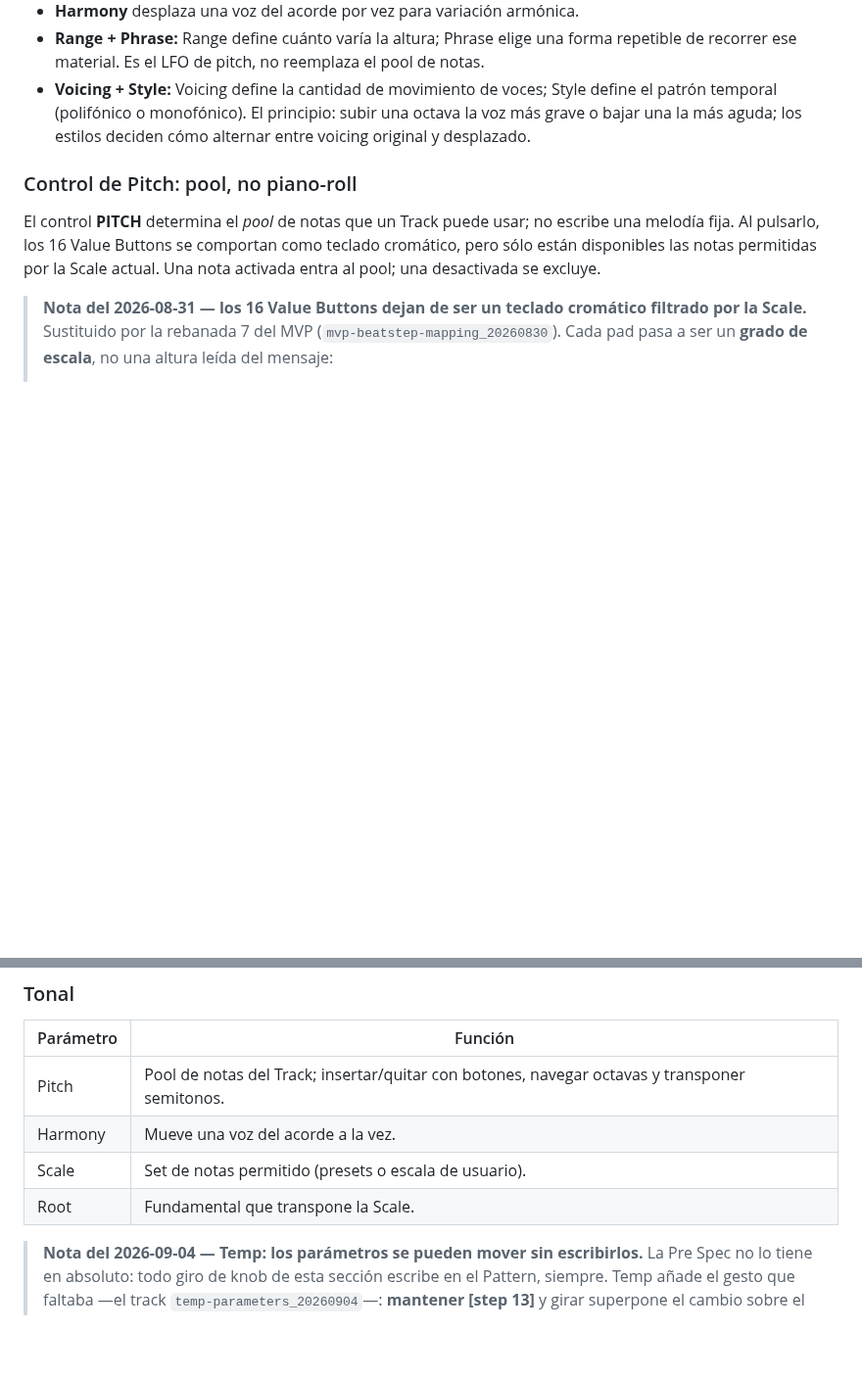
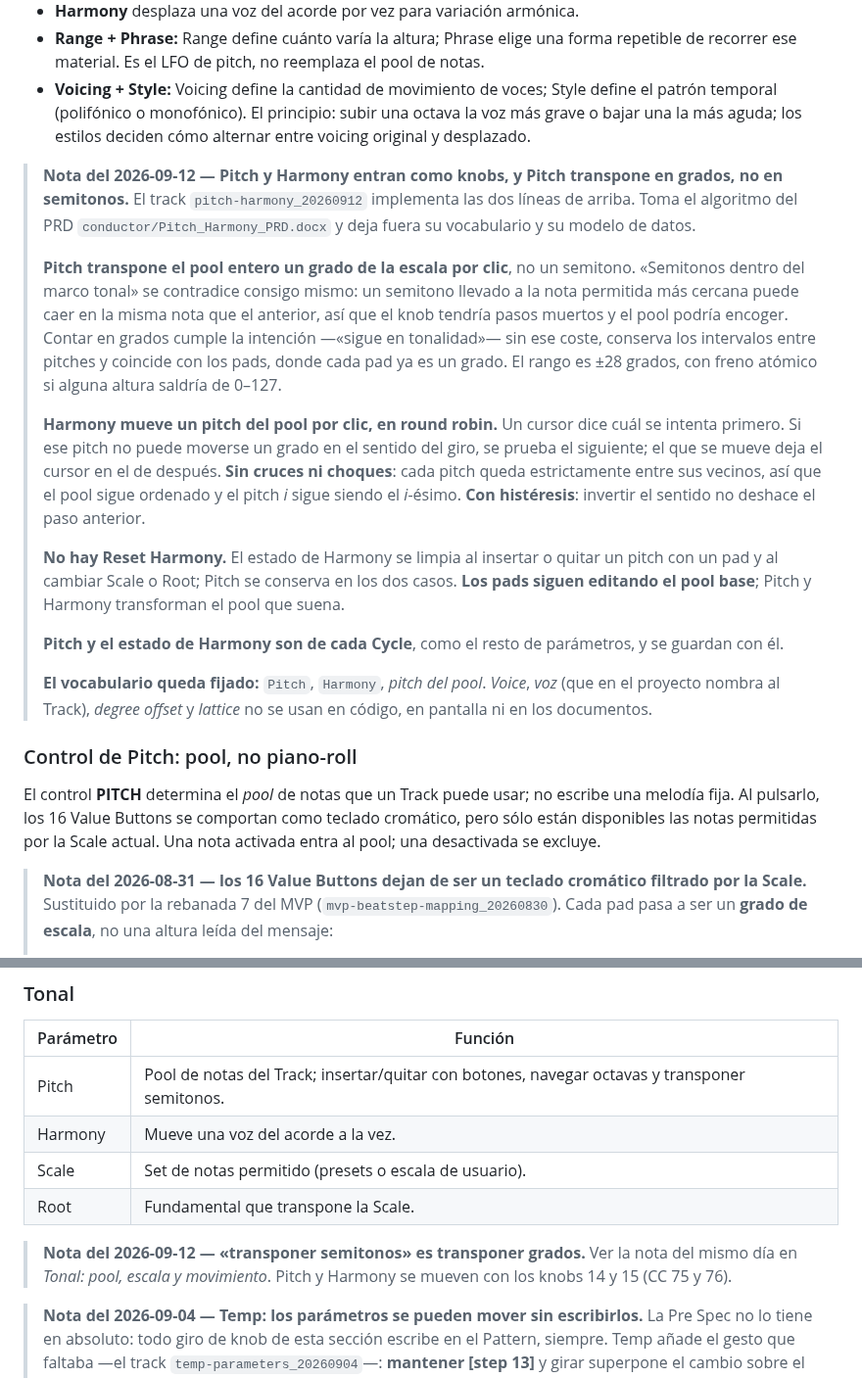
Before and after one commit to hernanflores/torax-h0, a Markdown page: Pre Spec Torax H-0.md, 2 parts joined by grey strips. Shown at 98% size. GitHub-like rendering; blank space fills up the shorter version.

Commit message:
docs(pre-spec): Anotar Pitch en grados y Harmony en round robin
Co-Authored-By: Claude Opus 5 <noreply@anthropic.com>

```diff
--- a/Pre Spec Torax H-0.md
+++ b/Pre Spec Torax H-0.md
@@ -184,6 +184,40 @@ No cambia la estructura base: sobre cada Pulse añade triggers adicionales. Sirv
 - **Harmony** desplaza una voz del acorde por vez para variación armónica.
 - **Range + Phrase:** Range define cuánto varía la altura; Phrase elige una forma repetible de recorrer ese material. Es el LFO de pitch, no reemplaza el pool de notas.
 - **Voicing + Style:** Voicing define la cantidad de movimiento de voces; Style define el patrón temporal (polifónico o monofónico). El principio: subir una octava la voz más grave o bajar una la más aguda; los estilos deciden cómo alternar entre voicing original y desplazado.
+
+> **Nota del 2026-09-12 — Pitch y Harmony entran como knobs, y Pitch transpone
+> en grados, no en semitonos.** El track `pitch-harmony_20260912` implementa las
+> dos líneas de arriba. Toma el algoritmo del PRD
+> `conductor/Pitch_Harmony_PRD.docx` y deja fuera su vocabulario y su modelo de
+> datos.
+>
+> **Pitch transpone el pool entero un grado de la escala por clic**, no un
+> semitono. «Semitonos dentro del marco tonal» se contradice consigo mismo: un
+> semitono llevado a la nota permitida más cercana puede caer en la misma nota
+> que el anterior, así que el knob tendría pasos muertos y el pool podría
+> encoger. Contar en grados cumple la intención —«sigue en tonalidad»— sin ese
+> coste, conserva los intervalos entre pitches y coincide con los pads, donde
+> cada pad ya es un grado. El rango es ±28 grados, con freno atómico si alguna
+> altura saldría de 0–127.
+>
+> **Harmony mueve un pitch del pool por clic, en round robin.** Un cursor dice
+> cuál se intenta primero. Si ese pitch no puede moverse un grado en el sentido
+> del giro, se prueba el siguiente; el que se mueve deja el cursor en el de
+> después. **Sin cruces ni choques**: cada pitch queda estrictamente entre sus
+> vecinos, así que el pool sigue ordenado y el pitch *i* sigue siendo el
+> *i*-ésimo. **Con histéresis**: invertir el sentido no deshace el paso anterior.
+>
+> **No hay Reset Harmony.** El estado de Harmony se limpia al insertar o quitar
+> un pitch con un pad y al cambiar Scale o Root; Pitch se conserva en los dos
+> casos. **Los pads siguen editando el pool base**; Pitch y Harmony transforman
+> el pool que suena.
+>
+> **Pitch y el estado de Harmony son de cada Cycle**, como el resto de
+> parámetros, y se guardan con él.
+>
+> **El vocabulario queda fijado:** `Pitch`, `Harmony`, *pitch del pool*.
+> *Voice*, *voz* (que en el proyecto nombra al Track), *degree offset* y
+> *lattice* no se usan en código, en pantalla ni en los documentos.
 
 ### Control de Pitch: pool, no piano-roll
 
@@ -395,6 +429,10 @@ En la práctica: Steps largos contra una Phrase de 16 posiciones generan desfase
 | Scale | Set de notas permitido (presets o escala de usuario). |
 | Root | Fundamental que transpone la Scale. |
 
+> **Nota del 2026-09-12 — «transponer semitonos» es transponer grados.** Ver la
+> nota del mismo día en *Tonal: pool, escala y movimiento*. Pitch y Harmony se
+> mueven con los knobs 14 y 15 (CC 75 y 76).
+
 > **Nota del 2026-09-04 — Temp: los parámetros se pueden mover sin escribirlos.**
 > La Pre Spec no lo tiene en absoluto: todo giro de knob de esta sección escribe
 > en el Pattern, siempre. Temp añade el gesto que faltaba —el track
```
